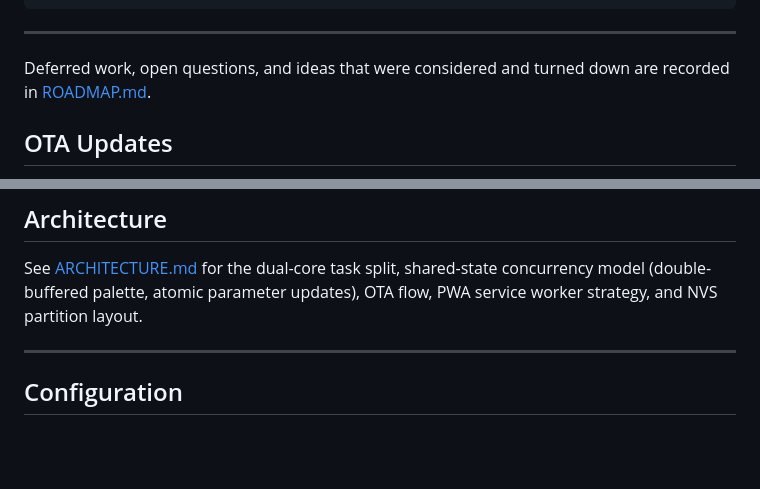
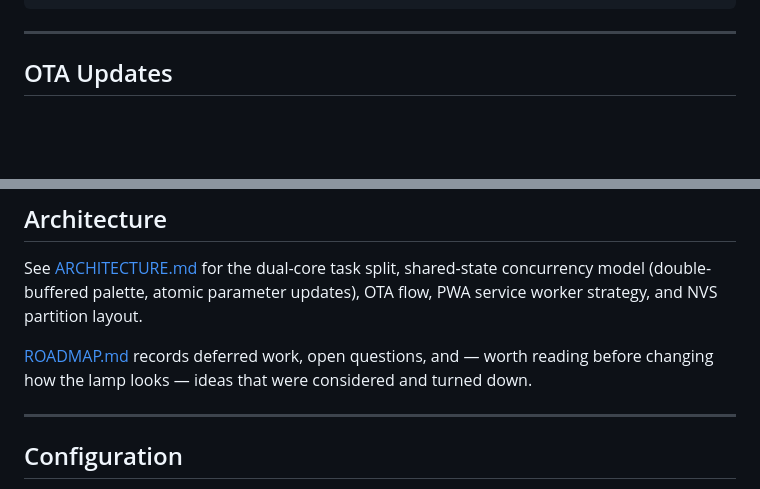
Before and after one commit to MaksimShchuplov/firelamp, a Markdown page: README.md, 2 parts joined by grey strips. GitHub-like rendering; blank space fills up the shorter version.

Commit message:
Move the ROADMAP link next to the other doc references
It had landed as a stray paragraph between the MQTT and OTA sections; it
belongs with ARCHITECTURE.md under Architecture.

Co-Authored-By: Claude Opus 5 <noreply@anthropic.com>
Claude-Session: https://claude.ai/code/session_01Bpojo7isHvZKsauNMURoDu

```diff
--- a/README.md
+++ b/README.md
@@ -148,9 +148,6 @@ mqtt:
 
 ---
 
-
-Deferred work, open questions, and ideas that were considered and turned down are recorded in [ROADMAP.md](ROADMAP.md).
-
 ## OTA Updates
 
 Every push to `main` builds a new release. The UI checks automatically 8 seconds after Wi-Fi connects.
@@ -176,6 +173,8 @@ The file travels only over local Wi-Fi — no TLS to GitHub required.
 
 See [ARCHITECTURE.md](ARCHITECTURE.md) for the dual-core task split, shared-state concurrency model (double-buffered palette, atomic parameter updates), OTA flow, PWA service worker strategy, and NVS partition layout.
 
+[ROADMAP.md](ROADMAP.md) records deferred work, open questions, and — worth reading before changing how the lamp looks — ideas that were considered and turned down.
+
 ---
 
 ## Configuration
```
